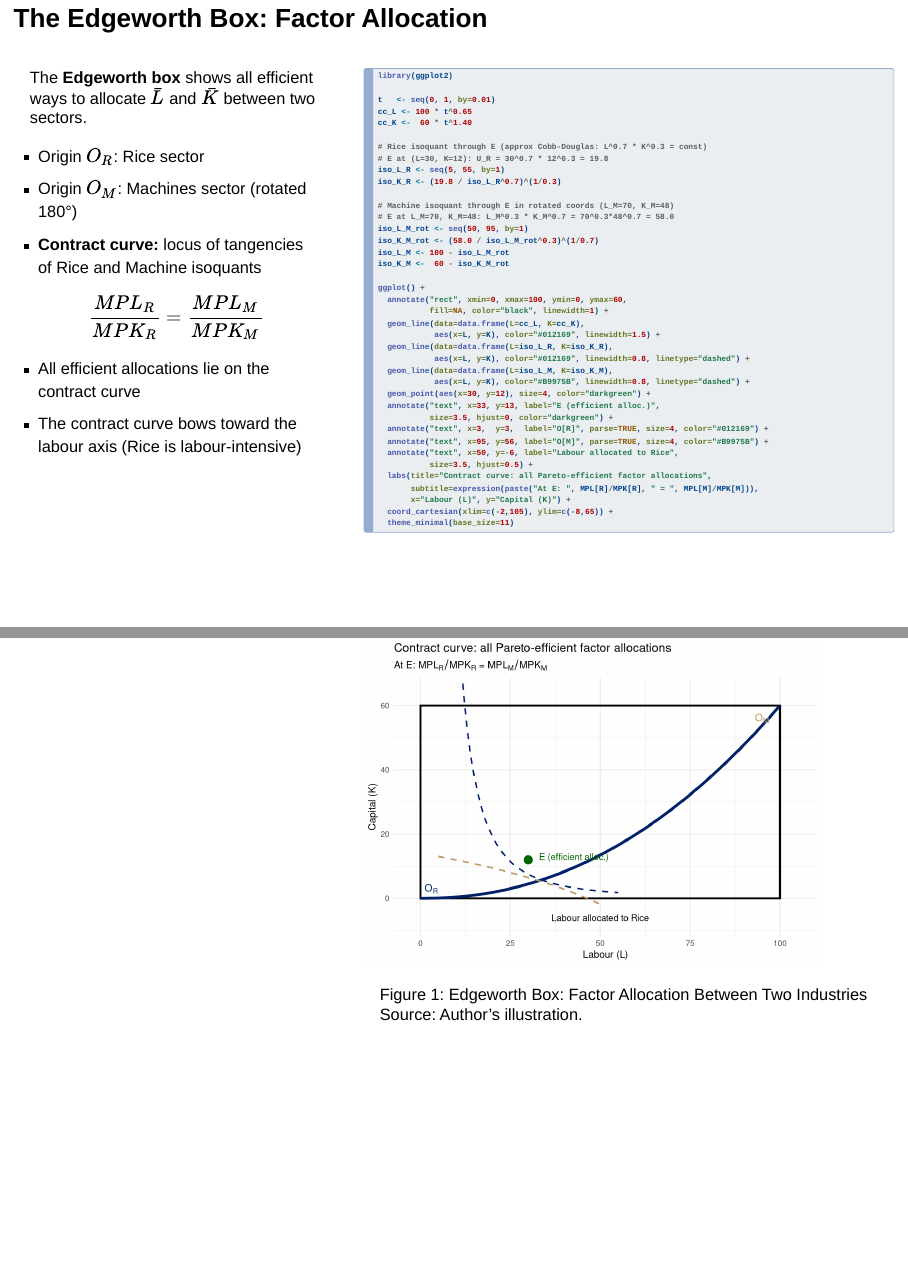
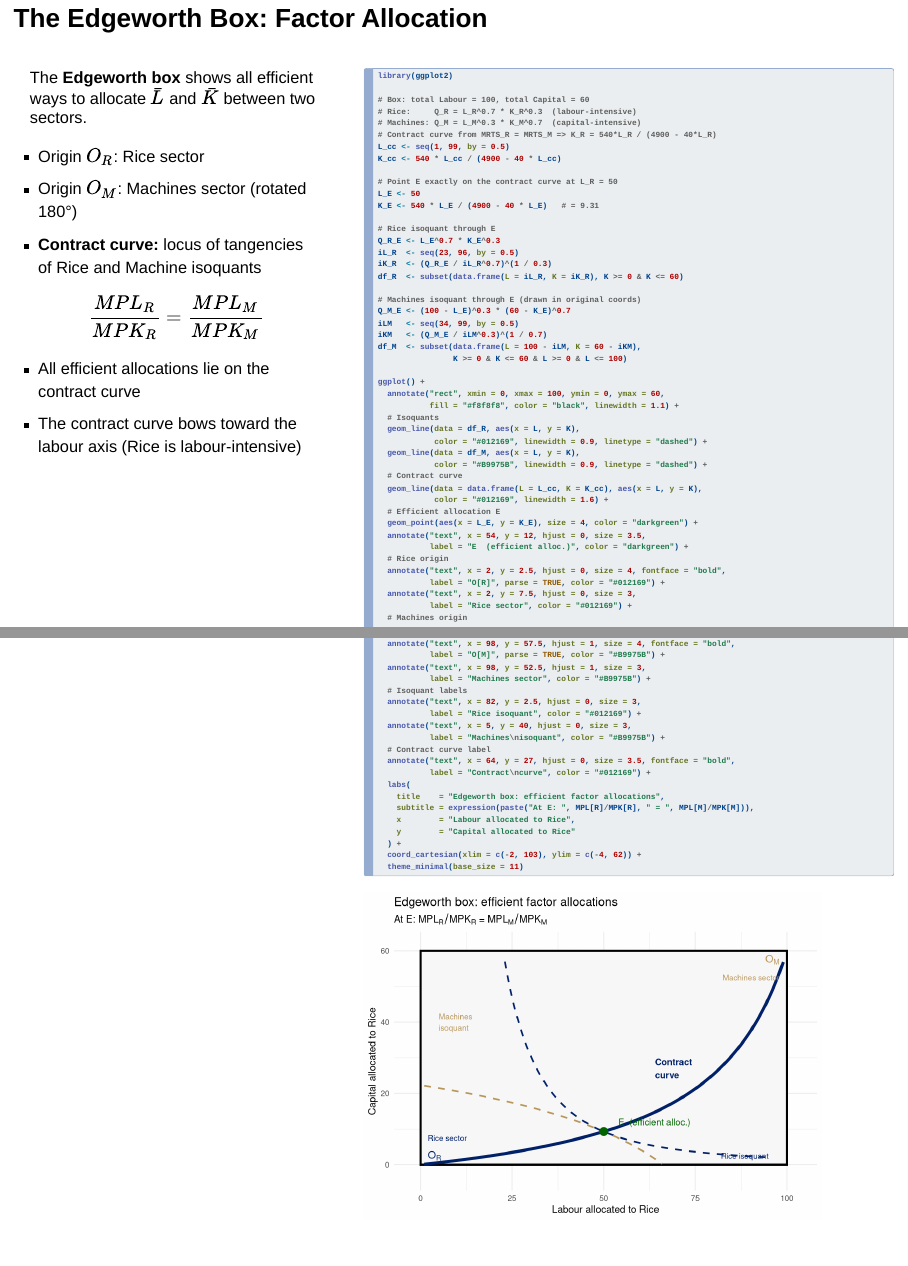
Before and after one commit to nithinmkp/eco2203-trade, a Quarto document (Quarto/Lecture05_Modern_Theory.qmd): pages 7 and 8 of 33 before the commit and pages 5 and 6 of 28 after it, joined at a grey line. Rendered offline with R 4.5, knitr and Pandoc in place of Quarto, with nearby package versions; drawn as Slidy slides in place of the format the file asks for.

Commit message:
Fix L05 Edgeworth box and remove Part section slides from L04/L05
- fig-edgeworth: analytically correct contract curve (K_R=540*L_R/(4900-40*L_R)),
  E on curve at (50, 9.31), proper Machines sector label at O_M, labelled isoquants
- Remove all Part I-VI section slides from L04 and L05
- Replace empirical scorecard/marksheet tables with prose

Co-authored-by: Copilot <223556219+Copilot@users.noreply.github.com>

````diff
--- a/Quarto/Lecture05_Modern_Theory.qmd
+++ b/Quarto/Lecture05_Modern_Theory.qmd
@@ -110,48 +106,76 @@ The **Edgeworth box** shows all efficient ways to allocate $\bar{L}$ and $\bar{K
 ::: {.column width="62%"}
 ```{r}
 #| label: fig-edgeworth
-#| fig-cap: "Edgeworth Box: Factor Allocation Between Two Industries\nSource: Author's illustration."
+#| fig-cap: "Edgeworth Box: Efficient Factor Allocation Between Rice and Machines\nSource: Author's illustration."
 #| fig-width: 7
 #| fig-height: 5
 library(ggplot2)
 
-t   <- seq(0, 1, by=0.01)
-cc_L <- 100 * t^0.65
-cc_K <-  60 * t^1.40
+# Box: total Labour = 100, total Capital = 60
+# Rice:     Q_R = L_R^0.7 * K_R^0.3  (labour-intensive)
+# Machines: Q_M = L_M^0.3 * K_M^0.7  (capital-intensive)
+# Contract curve from MRTS_R = MRTS_M => K_R = 540*L_R / (4900 - 40*L_R)
+L_cc <- seq(1, 99, by = 0.5)
+K_cc <- 540 * L_cc / (4900 - 40 * L_cc)
 
-# Rice isoquant through E (approx Cobb-Douglas: L^0.7 * K^0.3 = const)
-# E at (L=30, K=12): U_R = 30^0.7 * 12^0.3 = 19.8
-iso_L_R <- seq(5, 55, by=1)
-iso_K_R <- (19.8 / iso_L_R^0.7)^(1/0.3)
+# Point E exactly on the contract curve at L_R = 50
+L_E <- 50
+K_E <- 540 * L_E / (4900 - 40 * L_E)   # = 9.31
 
-# Machine isoquant through E in rotated coords (L_M=70, K_M=48)
-# E at L_M=70, K_M=48: L_M^0.3 * K_M^0.7 = 70^0.3*48^0.7 = 58.0
-iso_L_M_rot <- seq(50, 95, by=1)
-iso_K_M_rot <- (58.0 / iso_L_M_rot^0.3)^(1/0.7)
-iso_L_M <- 100 - iso_L_M_rot
-iso_K_M <-  60 - iso_K_M_rot
+# Rice isoquant through E
+Q_R_E <- L_E^0.7 * K_E^0.3
+iL_R  <- seq(23, 96, by = 0.5)
+iK_R  <- (Q_R_E / iL_R^0.7)^(1 / 0.3)
+df_R  <- subset(data.frame(L = iL_R, K = iK_R), K >= 0 & K <= 60)
+
+# Machines isoquant through E (drawn in original coords)
+Q_M_E <- (100 - L_E)^0.3 * (60 - K_E)^0.7
+iLM   <- seq(34, 99, by = 0.5)
+iKM   <- (Q_M_E / iLM^0.3)^(1 / 0.7)
+df_M  <- subset(data.frame(L = 100 - iLM, K = 60 - iKM),
+                K >= 0 & K <= 60 & L >= 0 & L <= 100)
 
 ggplot() +
-  annotate("rect", xmin=0, xmax=100, ymin=0, ymax=60,
-           fill=NA, color="black", linewidth=1) +
-  geom_line(data=data.frame(L=cc_L, K=cc_K),
-            aes(x=L, y=K), color="#012169", linewidth=1.5) +
-  geom_line(data=data.frame(L=iso_L_R, K=iso_K_R),
-            aes(x=L, y=K), color="#012169", linewidth=0.8, linetype="dashed") +
-  geom_line(data=data.frame(L=iso_L_M, K=iso_K_M),
-            aes(x=L, y=K), color="#B9975B", linewidth=0.8, linetype="dashed") +
-  geom_point(aes(x=30, y=12), size=4, color="darkgreen") +
-  annotate("text", x=33, y=13, label="E (efficient alloc.)",
-           size=3.5, hjust=0, color="darkgreen") +
-  annotate("text", x=3,  y=3,  label="O[R]", parse=TRUE, size=4, color="#012169") +
-  annotate("text", x=95, y=56, label="O[M]", parse=TRUE, size=4, color="#B9975B") +
-  annotate("text", x=50, y=-6, label="Labour allocated to Rice",
-           size=3.5, hjust=0.5) +
-  labs(title="Contract curve: all Pareto-efficient factor allocations",
-       subtitle=expression(paste("At E: ", MPL[R]/MPK[R], " = ", MPL[M]/MPK[M])),
-       x="Labour (L)", y="Capital (K)") +
-  coord_cartesian(xlim=c(-2,105), ylim=c(-8,65)) +
-  theme_minimal(base_size=11)
+  annotate("rect", xmin = 0, xmax = 100, ymin = 0, ymax = 60,
+           fill = "#f8f8f8", color = "black", linewidth = 1.1) +
+  # Isoquants
+  geom_line(data = df_R, aes(x = L, y = K),
+            color = "#012169", linewidth = 0.9, linetype = "dashed") +
+  geom_line(data = df_M, aes(x = L, y = K),
+            color = "#B9975B", linewidth = 0.9, linetype = "dashed") +
+  # Contract curve
+  geom_line(data = data.frame(L = L_cc, K = K_cc), aes(x = L, y = K),
+            color = "#012169", linewidth = 1.6) +
+  # Efficient allocation E
+  geom_point(aes(x = L_E, y = K_E), size = 4, color = "darkgreen") +
+  annotate("text", x = 54, y = 12, hjust = 0, size = 3.5,
+           label = "E  (efficient alloc.)", color = "darkgreen") +
+  # Rice origin
+  annotate("text", x = 2, y = 2.5, hjust = 0, size = 4, fontface = "bold",
+           label = "O[R]", parse = TRUE, color = "#012169") +
+  annotate("text", x = 2, y = 7.5, hjust = 0, size = 3,
+           label = "Rice sector", color = "#012169") +
+  # Machines origin
+  annotate("text", x = 98, y = 57.5, hjust = 1, size = 4, fontface = "bold",
+           label = "O[M]", parse = TRUE, color = "#B9975B") +
+  annotate("text", x = 98, y = 52.5, hjust = 1, size = 3,
+           label = "Machines sector", color = "#B9975B") +
+  # Isoquant labels
+  annotate("text", x = 82, y = 2.5, hjust = 0, size = 3,
+           label = "Rice isoquant", color = "#012169") +
+  annotate("text", x = 5, y = 40, hjust = 0, size = 3,
+           label = "Machines\nisoquant", color = "#B9975B") +
+  # Contract curve label
+  annotate("text", x = 64, y = 27, hjust = 0, size = 3.5, fontface = "bold",
+           label = "Contract\ncurve", color = "#012169") +
+  labs(
+    title    = "Edgeworth box: efficient factor allocations",
+    subtitle = expression(paste("At E: ", MPL[R]/MPK[R], " = ", MPL[M]/MPK[M])),
+    x        = "Labour allocated to Rice",
+    y        = "Capital allocated to Rice"
+  ) +
+  coord_cartesian(xlim = c(-2, 103), ylim = c(-4, 62)) +
+  theme_minimal(base_size = 11)
 ```
 :::
 :::
````
Also changed, not shown: Quarto/Lecture04_Comparative_Advantage.qmd (+1 -20 lines), Quarto/Lecture05_Modern_Theory.qmd (22 more changed lines), 4 other files.
